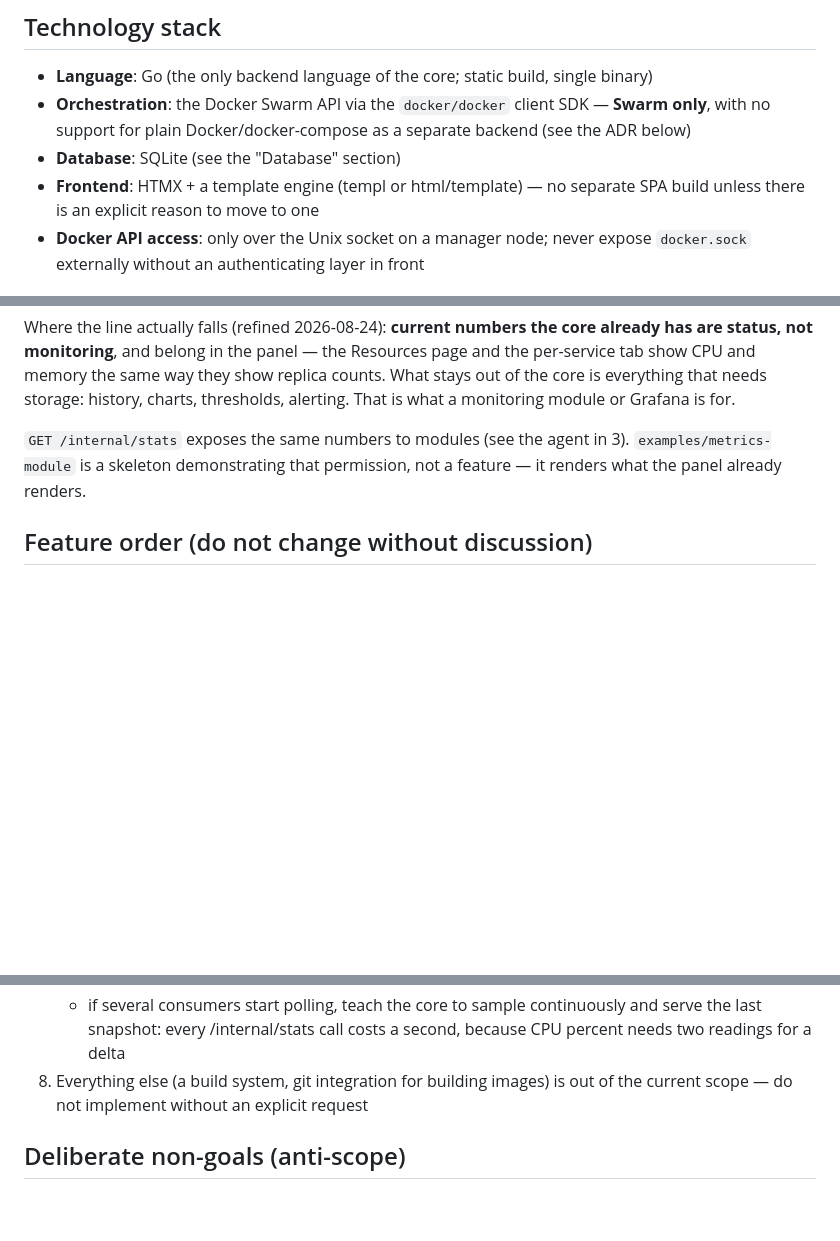
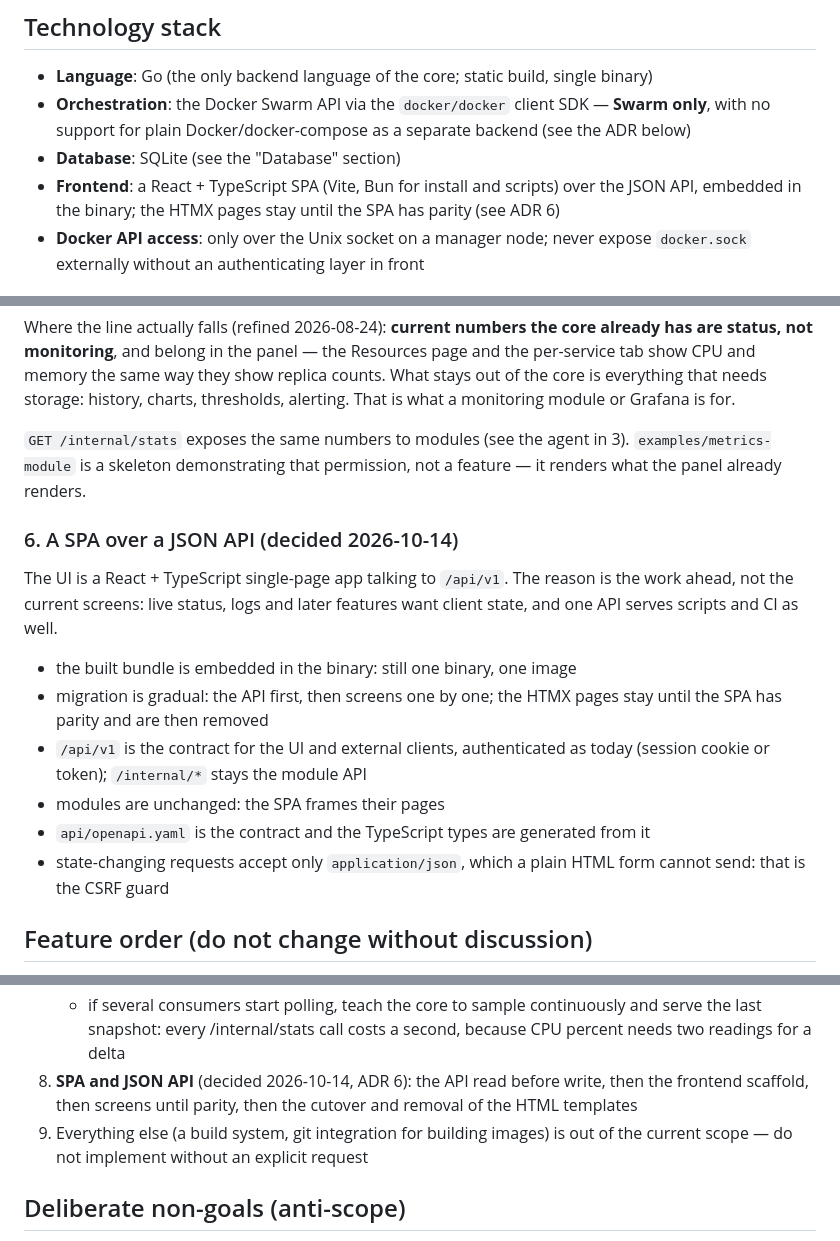
Before and after one commit to modularnost/panel, a Markdown page: docs/architecture.md, 3 parts joined by grey strips. GitHub-like rendering; blank space fills up the shorter version.

Commit message:
docs: record the move to a SPA over a JSON API

```diff
--- a/docs/architecture.md
+++ b/docs/architecture.md
@@ -25,8 +25,9 @@ Open source is planned. Positioning: **Swarm-native, lightweight, modular**.
   **Swarm only**, with no support for plain Docker/docker-compose as a separate
   backend (see the ADR below)
 - **Database**: SQLite (see the "Database" section)
-- **Frontend**: HTMX + a template engine (templ or html/template) — no separate
-  SPA build unless there is an explicit reason to move to one
+- **Frontend**: a React + TypeScript SPA (Vite, Bun for install and scripts)
+  over the JSON API, embedded in the binary; the HTMX pages stay until the SPA
+  has parity (see ADR 6)
 - **Docker API access**: only over the Unix socket on a manager node; never
   expose `docker.sock` externally without an authenticating layer in front
 
@@ -113,6 +114,23 @@ or Grafana is for.
 `examples/metrics-module` is a skeleton demonstrating that permission, not a
 feature — it renders what the panel already renders.
 
+### 6. A SPA over a JSON API (decided 2026-10-14)
+
+The UI is a React + TypeScript single-page app talking to `/api/v1`. The reason
+is the work ahead, not the current screens: live status, logs and later
+features want client state, and one API serves scripts and CI as well.
+
+- the built bundle is embedded in the binary: still one binary, one image
+- migration is gradual: the API first, then screens one by one; the HTMX pages
+  stay until the SPA has parity and are then removed
+- `/api/v1` is the contract for the UI and external clients, authenticated as
+  today (session cookie or token); `/internal/*` stays the module API
+- modules are unchanged: the SPA frames their pages
+- `api/openapi.yaml` is the contract and the TypeScript types are generated
+  from it
+- state-changing requests accept only `application/json`, which a plain HTML
+  form cannot send: that is the CSRF guard
+
 ## Feature order (do not change without discussion)
 
 1. **Core MVP**:
@@ -194,7 +212,10 @@ feature — it renders what the panel already renders.
    - if several consumers start polling, teach the core to sample continuously
      and serve the last snapshot: every /internal/stats call costs a second,
      because CPU percent needs two readings for a delta
-8. Everything else (a build system, git integration for building images) is out
+8. **SPA and JSON API** (decided 2026-10-14, ADR 6): the API read before write,
+   then the frontend scaffold, then screens until parity, then the cutover and
+   removal of the HTML templates
+9. Everything else (a build system, git integration for building images) is out
    of the current scope — do not implement without an explicit request
 
 ## Deliberate non-goals (anti-scope)
```
